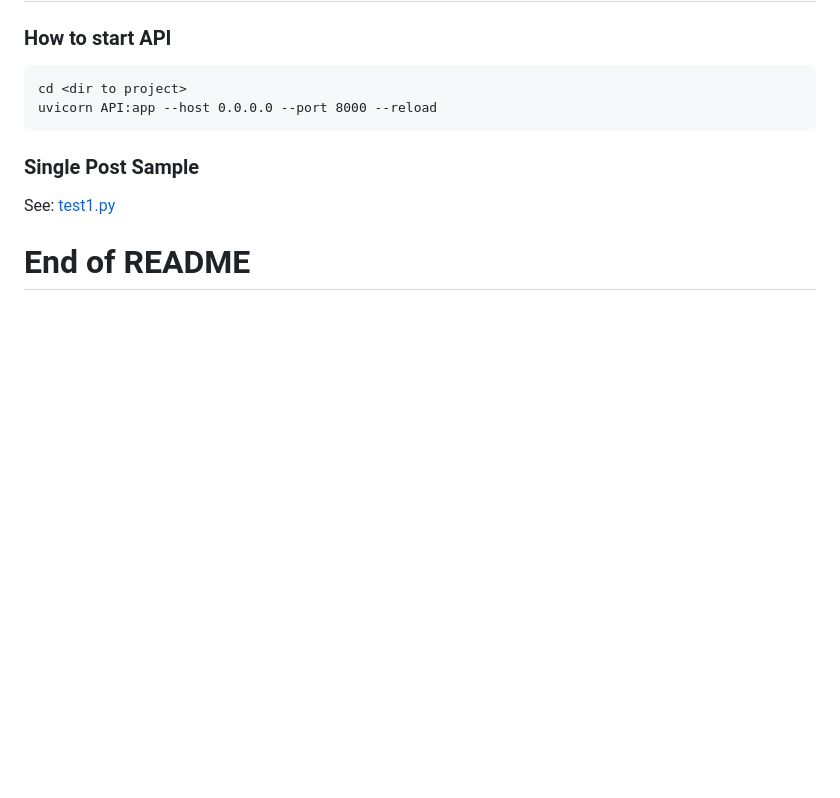
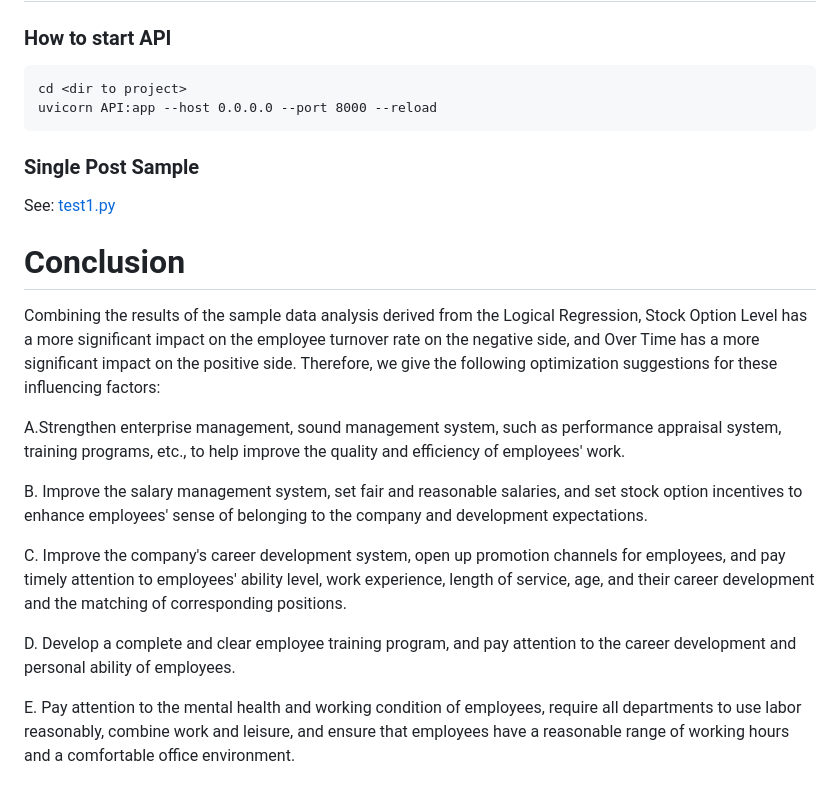
Before and after one commit to muzian666/HKBU-FIN7830-GroupG, a Markdown page: README.md, the part around one of its changes. GitHub-like rendering; blank space fills up the shorter version.

```diff
--- a/README.md
+++ b/README.md
@@ -251,4 +274,15 @@ uvicorn API:app --host 0.0.0.0 --port 8000 --reload
 See: [test1.py](API%2Ftest1.py)
 
 
-# End of README
+# Conclusion
+Combining the results of the sample data analysis derived from the Logical Regression, Stock Option Level has a more significant impact on the employee turnover rate on the negative side, and Over Time has a more significant impact on the positive side. Therefore, we give the following optimization suggestions for these influencing factors:
+
+A.Strengthen enterprise management, sound management system, such as performance appraisal system, training programs, etc., to help improve the quality and efficiency of employees' work.
+
+B. Improve the salary management system, set fair and reasonable salaries, and set stock option incentives to enhance employees' sense of belonging to the company and development expectations.
+
+C. Improve the company's career development system, open up promotion channels for employees, and pay timely attention to employees' ability level, work experience, length of service, age, and their career development and the matching of corresponding positions.
+
+D. Develop a complete and clear employee training program, and pay attention to the career development and personal ability of employees.
+
+E. Pay attention to the mental health and working condition of employees, require all departments to use labor reasonably, combine work and leisure, and ensure that employees have a reasonable range of working hours and a comfortable office environment.
```
Also changed, not shown: other parts of README.md (+23 -0 lines).
